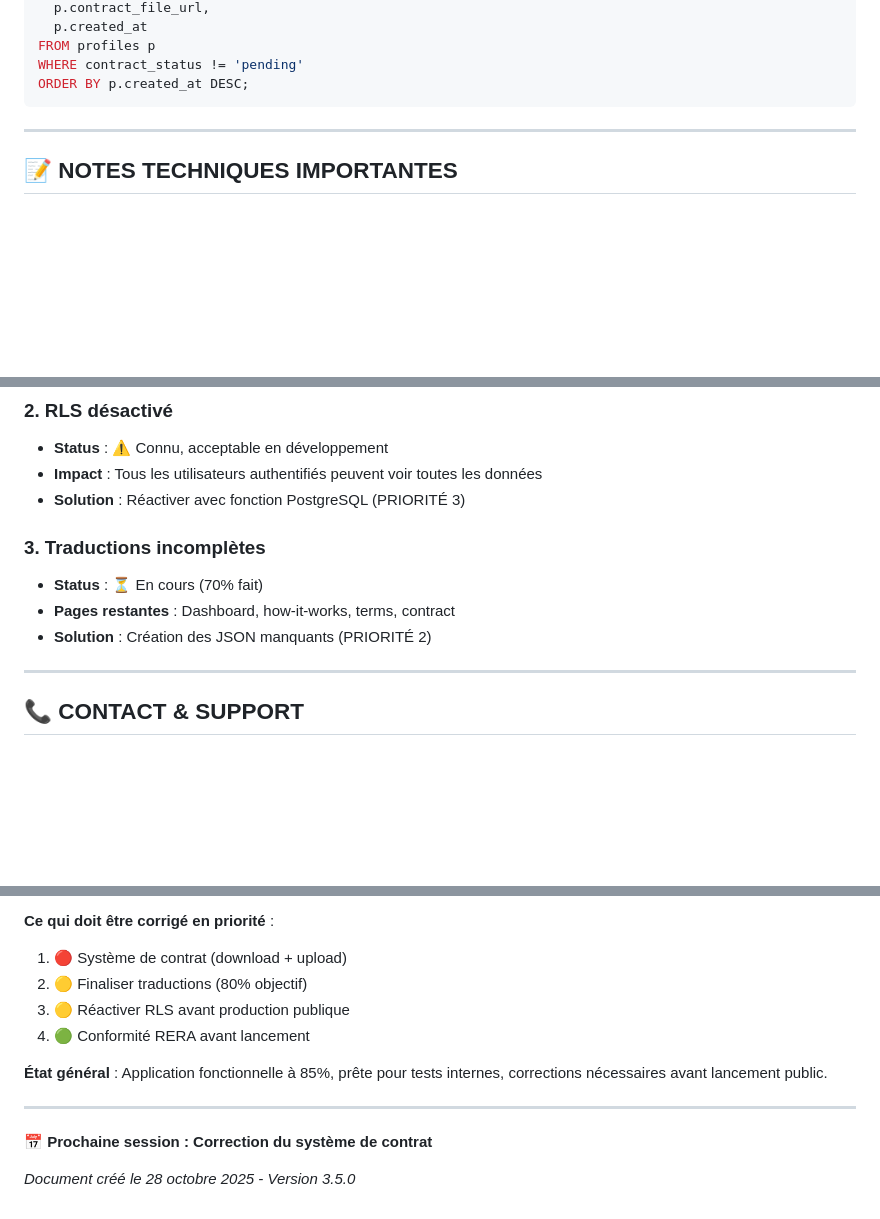
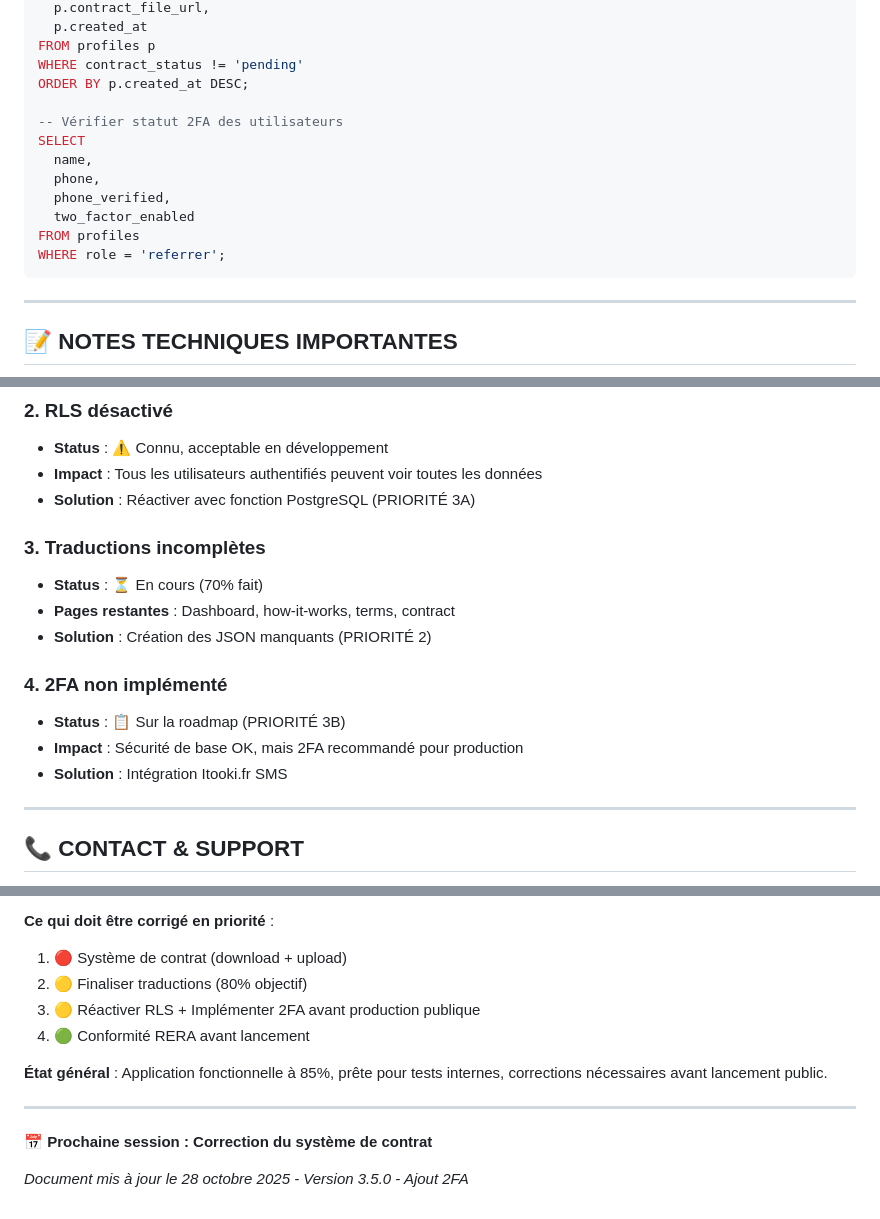
Before and after one commit to KdC98/Real-Estate-Referrer, a Markdown page: README.md, 3 parts joined by grey strips. Rendered like a GitHub page; blank space fills up the shorter version.

````diff
--- a/README.md
+++ b/README.md
@@ -324,6 +376,15 @@ SELECT
 FROM profiles p
 WHERE contract_status != 'pending'
 ORDER BY p.created_at DESC;
+
+-- Vérifier statut 2FA des utilisateurs
+SELECT
+  name,
+  phone,
+  phone_verified,
+  two_factor_enabled
+FROM profiles
+WHERE role = 'referrer';
 ```
 
 ---
@@ -365,12 +426,17 @@ Le système multilingue utilise :
 ### **2. RLS désactivé**
 - **Status** : ⚠️ Connu, acceptable en développement
 - **Impact** : Tous les utilisateurs authentifiés peuvent voir toutes les données
-- **Solution** : Réactiver avec fonction PostgreSQL (PRIORITÉ 3)
+- **Solution** : Réactiver avec fonction PostgreSQL (PRIORITÉ 3A)
 
 ### **3. Traductions incomplètes**
 - **Status** : ⏳ En cours (70% fait)
 - **Pages restantes** : Dashboard, how-it-works, terms, contract
 - **Solution** : Création des JSON manquants (PRIORITÉ 2)
+
+### **4. 2FA non implémenté**
+- **Status** : 📋 Sur la roadmap (PRIORITÉ 3B)
+- **Impact** : Sécurité de base OK, mais 2FA recommandé pour production
+- **Solution** : Intégration Itooki.fr SMS
 
 ---
 
@@ -422,7 +489,7 @@ Le système multilingue utilise :
 **Ce qui doit être corrigé en priorité** :
 1. 🔴 Système de contrat (download + upload)
 2. 🟡 Finaliser traductions (80% objectif)
-3. 🟡 Réactiver RLS avant production publique
+3. 🟡 Réactiver RLS + Implémenter 2FA avant production publique
 4. 🟢 Conformité RERA avant lancement
 
 **État général** : Application fonctionnelle à 85%, prête pour tests internes, corrections nécessaires avant lancement public.
@@ -431,4 +498,4 @@ Le système multilingue utilise :
 
 **📅 Prochaine session : Correction du système de contrat**
 
-_Document créé le 28 octobre 2025 - Version 3.5.0_
+_Document mis à jour le 28 octobre 2025 - Version 3.5.0 - Ajout 2FA_
````
Also changed, not shown: other parts of README.md (+54 -1 lines).
